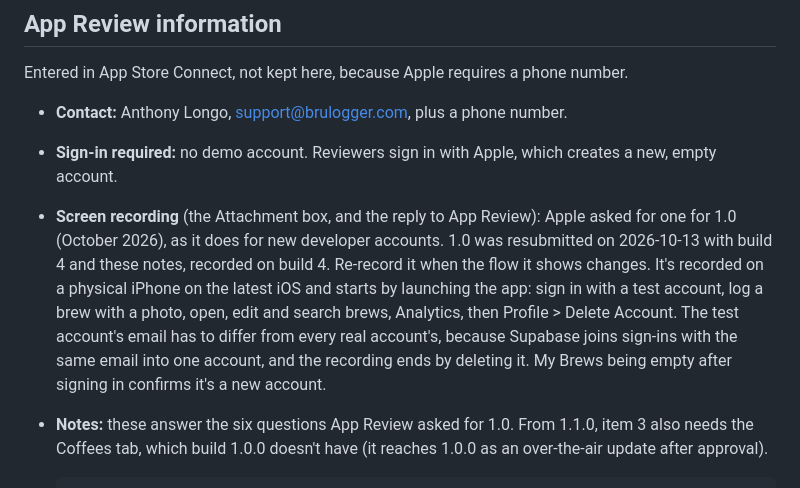
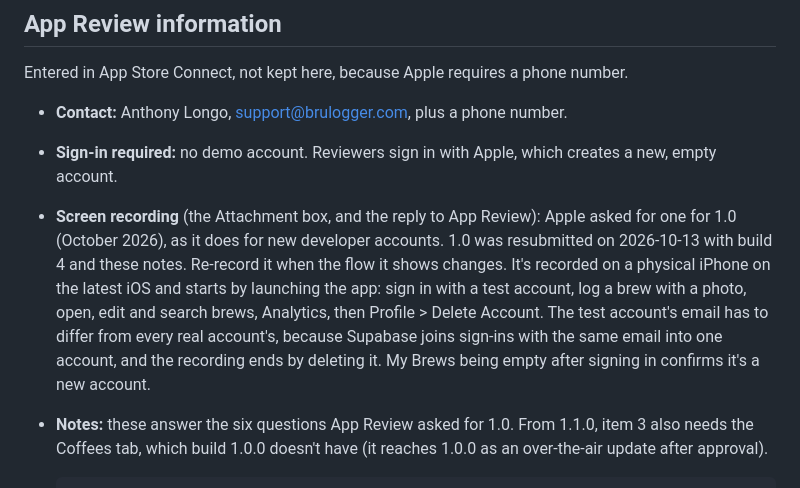
Before and after one commit to antmelon/BruLogger, a Markdown page: docs/app-store.md, the part around the change. GitHub-like rendering.

Commit message:
docs/app-store.md: only what's known about the resubmission
Co-Authored-By: Claude Opus 5.5 <noreply@anthropic.com>

````diff
--- a/docs/app-store.md
+++ b/docs/app-store.md
@@ -14,7 +14,7 @@ Entered in App Store Connect, not kept here, because Apple requires a phone numb
 
 - **Contact:** Anthony Longo, support@brulogger.com, plus a phone number.
 - **Sign-in required:** no demo account. Reviewers sign in with Apple, which creates a new, empty account.
-- **Screen recording** (the Attachment box, and the reply to App Review): Apple asked for one for 1.0 (October 2026), as it does for new developer accounts. 1.0 was resubmitted on 2026-10-13 with build 4 and these notes, recorded on build 4. Re-record it when the flow it shows changes. It's recorded on a physical iPhone on the latest iOS and starts by launching the app: sign in with a test account, log a brew with a photo, open, edit and search brews, Analytics, then Profile > Delete Account. The test account's email has to differ from every real account's, because Supabase joins sign-ins with the same email into one account, and the recording ends by deleting it. My Brews being empty after signing in confirms it's a new account.
+- **Screen recording** (the Attachment box, and the reply to App Review): Apple asked for one for 1.0 (October 2026), as it does for new developer accounts. 1.0 was resubmitted on 2026-10-13 with build 4 and these notes. Re-record it when the flow it shows changes. It's recorded on a physical iPhone on the latest iOS and starts by launching the app: sign in with a test account, log a brew with a photo, open, edit and search brews, Analytics, then Profile > Delete Account. The test account's email has to differ from every real account's, because Supabase joins sign-ins with the same email into one account, and the recording ends by deleting it. My Brews being empty after signing in confirms it's a new account.
 - **Notes:** these answer the six questions App Review asked for 1.0. From 1.1.0, item 3 also needs the Coffees tab, which build 1.0.0 doesn't have (it reaches 1.0.0 as an over-the-air update after approval).
 
   ```text
````
